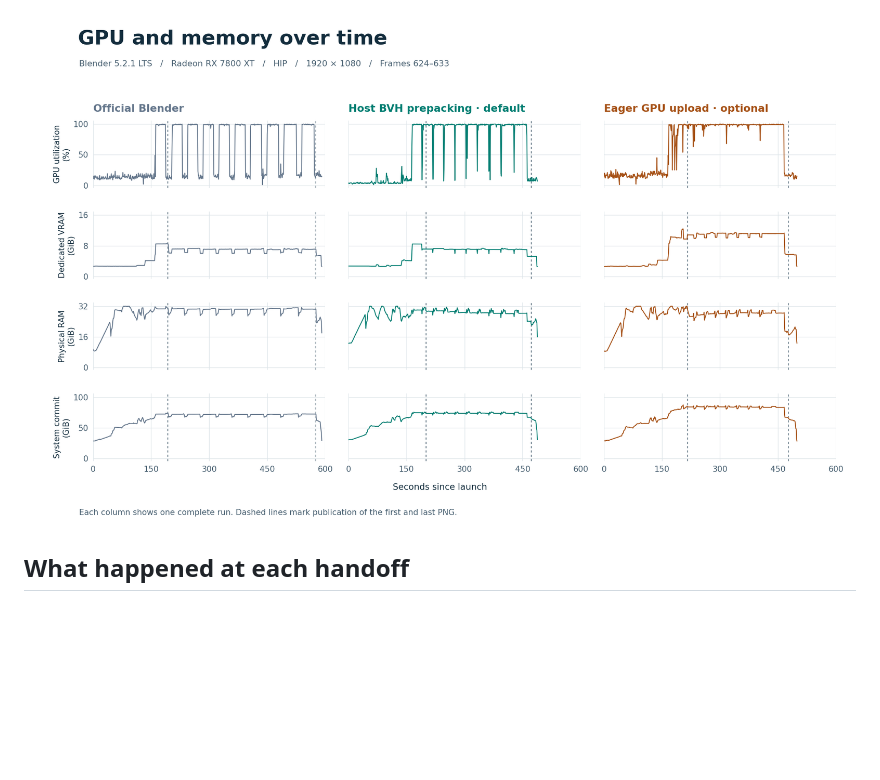
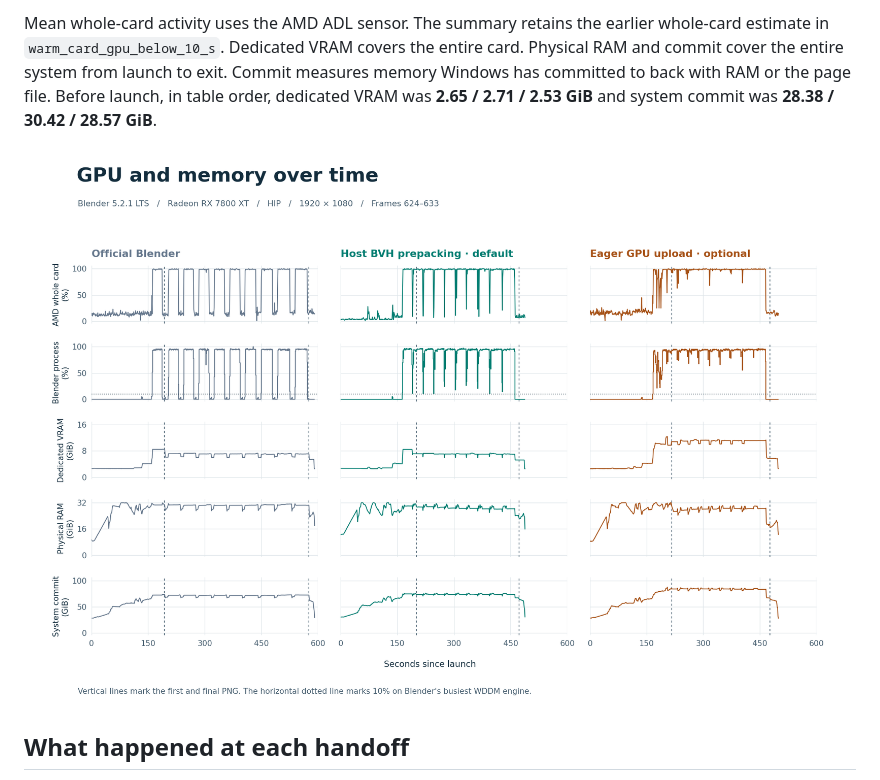
Before and after one commit to UnitTurn/cycles-frame-pipeline, a Markdown page: benchmarks/README.md, the part around one of its changes. Drawn GitHub-style; pictures changed too: benchmarks/telemetry-en.png; blank space fills up the shorter version.

```diff
--- a/benchmarks/README.md
+++ b/benchmarks/README.md
@@ -49,5 +50,7 @@ The monitor sampled approximately once per second. Mean GPU utilization and time
 
-![One-second GPU, VRAM, physical RAM and system commit traces for the three runs](telemetry-en.png)
+Mean whole-card activity uses the AMD ADL sensor. The summary retains the earlier whole-card estimate in `warm_card_gpu_below_10_s`. Dedicated VRAM covers the entire card. Physical RAM and commit cover the entire system from launch to exit. Commit measures memory Windows has committed to back with RAM or the page file. Before launch, in table order, dedicated VRAM was **2.65 / 2.71 / 2.53 GiB** and system commit was **28.38 / 30.42 / 28.57 GiB**.
+
+![Whole-card and Blender main-process GPU activity, VRAM, physical RAM and system commit for each run](telemetry-en.png)
 
 ## What happened at each handoff
 
```
Also changed, not shown: other parts of benchmarks/README.md (+6 -5 lines), benchmarks/README.zh-CN.md (+9 -6 lines), release/notes.zh-CN.md (+8 -6 lines), benchmarks/overview-en.png, benchmarks/overview-zh.png, benchmarks/telemetry-zh.png, 3 other files.
